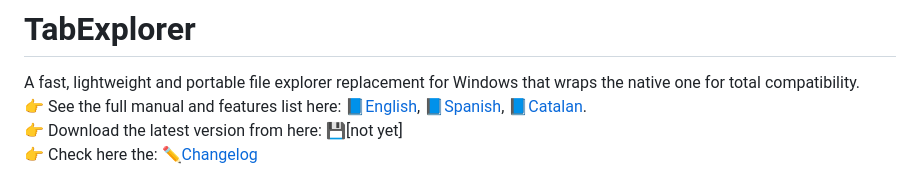
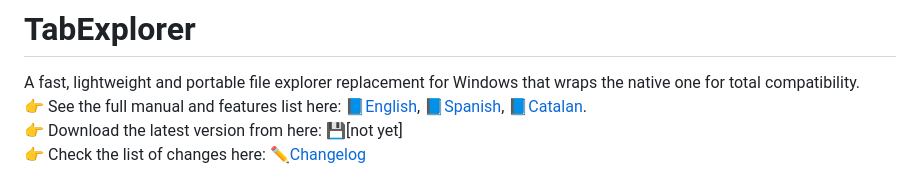
Before and after one commit to incom2/TabExplorer, a Markdown page: README.md, the part around the change. GitHub-like rendering.

```diff
--- a/README.md
+++ b/README.md
@@ -2,7 +2,7 @@
 A fast, lightweight and portable file explorer replacement for Windows that wraps the native one for total compatibility.<br>
 👉 See the full manual and features list here: 📘[English](docs/TabExplorer.EN%20-%20English.pdf), 📘[Spanish](docs/TabExplorer.ES%20-%20Castellano.pdf), 📘[Catalan](docs/TabExplorer.CAT%20-%20Català.pdf).<br>
 👉 Download the latest version from here: 💾[not yet]<br>
-👉 Check here the: ✏[Changelog](docs/changelog.md)
+👉 Check the list of changes here: ✏[Changelog](docs/changelog.md)
 
 ![](docs/pics/001_black.png)
 ### **Benefits**
```
